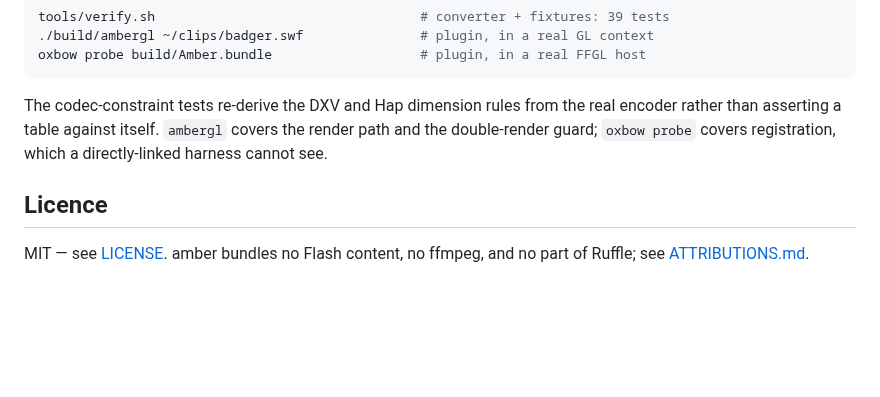
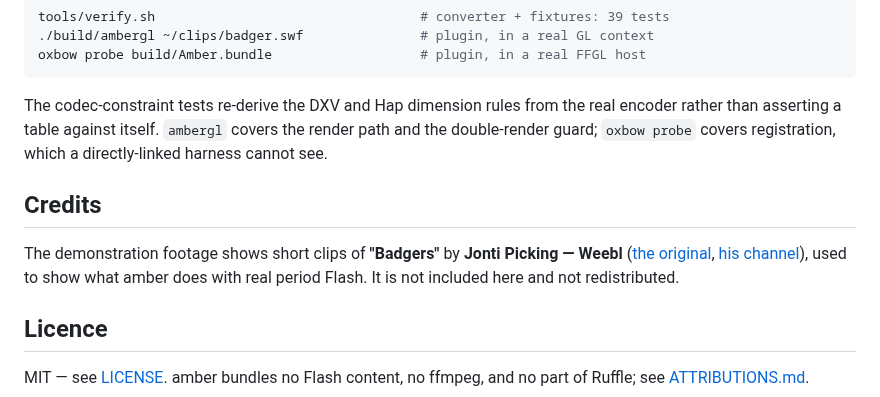
Before and after one commit to stoatworks-labs/amber, a Markdown page: README.md, the part around the change. GitHub-like rendering; blank space fills up the shorter version.

```diff
--- a/README.md
+++ b/README.md
@@ -185,6 +185,13 @@ real encoder rather than asserting a table against itself. `ambergl` covers the
 render path and the double-render guard; `oxbow probe` covers registration,
 which a directly-linked harness cannot see.
 
+## Credits
+
+The demonstration footage shows short clips of **"Badgers"** by **Jonti Picking
+— Weebl** ([the original](https://www.youtube.com/watch?v=EIyixC9NsLI),
+[his channel](https://www.youtube.com/@MrWeebl)), used to show what amber does
+with real period Flash. It is not included here and not redistributed.
+
 ## Licence
 
 MIT — see [LICENSE](LICENSE). amber bundles no Flash content, no ffmpeg, and no
```
Also changed, not shown: ATTRIBUTIONS.md (+13 -0 lines), docs/video-thumb.png (added), 1 other file.
